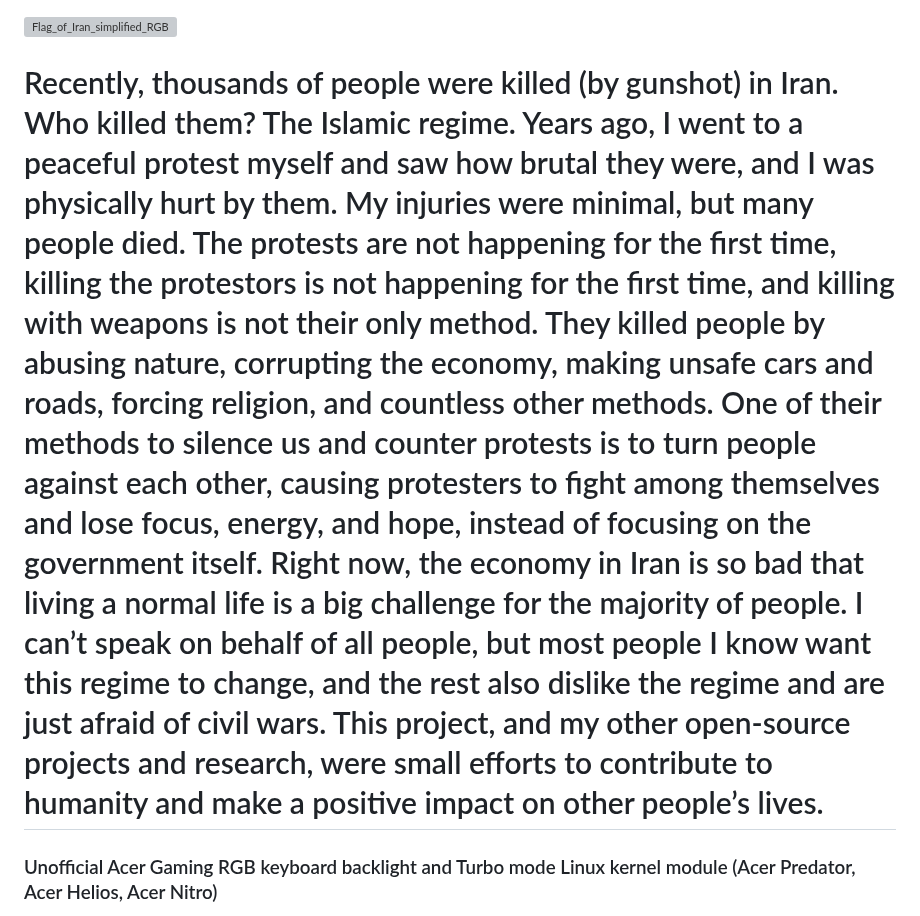
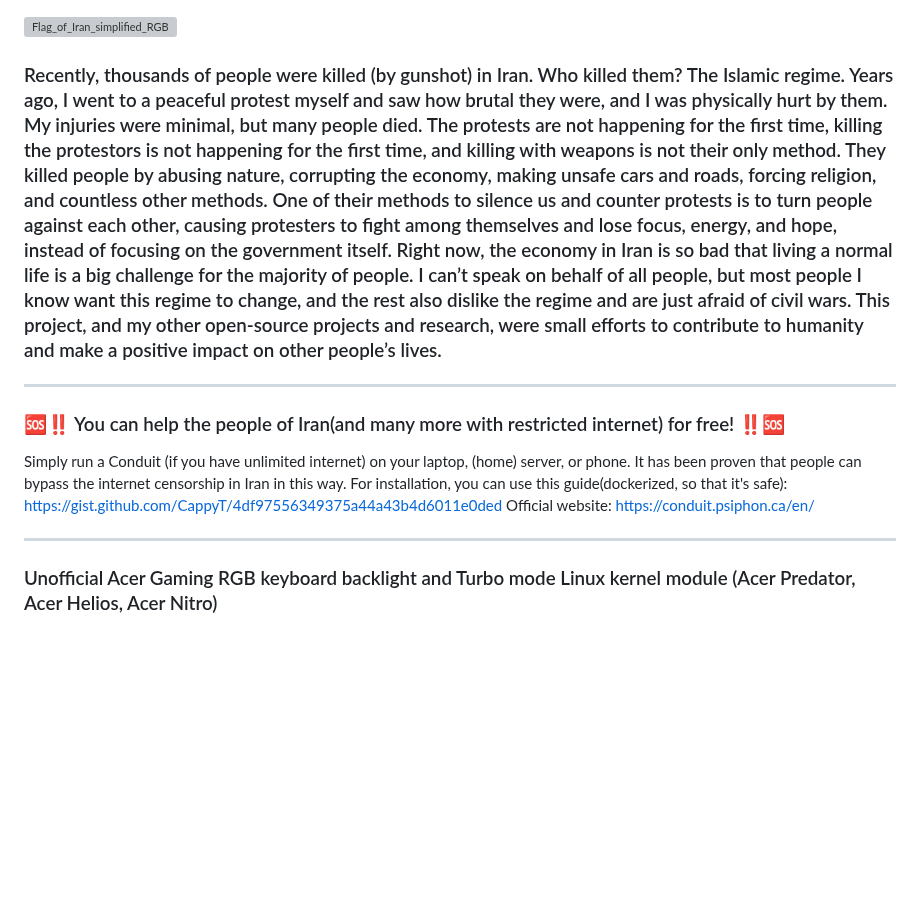
Before and after one commit to JafarAkhondali/acer-predator-turbo-and-rgb-keyboard-linux-module, a Markdown page: README.md, the part around the change. Rendered like a GitHub page; blank space fills up the shorter version; grey boxes are pictures that could not be loaded.

Commit message:
Enhance README with support information for people
Added a section on supporting the people

```diff
--- a/README.md
+++ b/README.md
@@ -1,7 +1,13 @@
 ![Flag_of_Iran_simplified_RGB](https://github.com/user-attachments/assets/4823f375-3daf-4a6f-a041-1146bfc32c74)
-# Recently, thousands of people were killed (by gunshot) in Iran. Who killed them? The Islamic regime. Years ago, I went to a peaceful protest myself and saw how brutal they were, and I was physically hurt by them. My injuries were minimal, but many people died. The protests are not happening for the first time, killing the protestors is not happening for the first time, and killing with weapons is not their only method. They killed people by abusing nature, corrupting the economy, making unsafe cars and roads, forcing religion, and countless other methods. One of their methods to silence us and counter protests is to turn people against each other, causing protesters to fight among themselves and lose focus, energy, and hope, instead of focusing on the government itself. Right now, the economy in Iran is so bad that living a normal life is a big challenge for the majority of people. I can’t speak on behalf of all people, but most people I know want this regime to change, and the rest also dislike the regime and are just afraid of civil wars. This project, and my other open-source projects and research, were small efforts to contribute to humanity and make a positive impact on other people’s lives.
+### Recently, thousands of people were killed (by gunshot) in Iran. Who killed them? The Islamic regime. Years ago, I went to a peaceful protest myself and saw how brutal they were, and I was physically hurt by them. My injuries were minimal, but many people died. The protests are not happening for the first time, killing the protestors is not happening for the first time, and killing with weapons is not their only method. They killed people by abusing nature, corrupting the economy, making unsafe cars and roads, forcing religion, and countless other methods. One of their methods to silence us and counter protests is to turn people against each other, causing protesters to fight among themselves and lose focus, energy, and hope, instead of focusing on the government itself. Right now, the economy in Iran is so bad that living a normal life is a big challenge for the majority of people. I can’t speak on behalf of all people, but most people I know want this regime to change, and the rest also dislike the regime and are just afraid of civil wars. This project, and my other open-source projects and research, were small efforts to contribute to humanity and make a positive impact on other people’s lives.
+___
+
+### :sos::bangbang: You can help the people of Iran(and many more with restricted internet) for free!  :bangbang::sos:
+Simply run a Conduit (if you have unlimited internet) on your laptop, (home) server, or phone. It has been proven that people can bypass the internet censorship in Iran in this way. For installation, you can use this guide(dockerized, so that it's safe): https://gist.github.com/CappyT/4df97556349375a44a43b4d6011e0ded
+Official website: https://conduit.psiphon.ca/en/
 
 
+___
 ### Unofficial Acer Gaming RGB keyboard backlight and Turbo mode Linux kernel module (Acer Predator, Acer Helios, Acer Nitro)
 ![](keyboard.webp)
 
```
